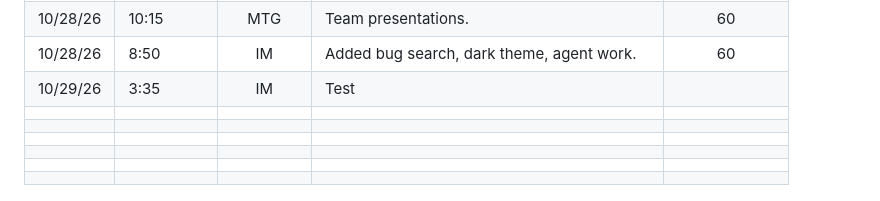
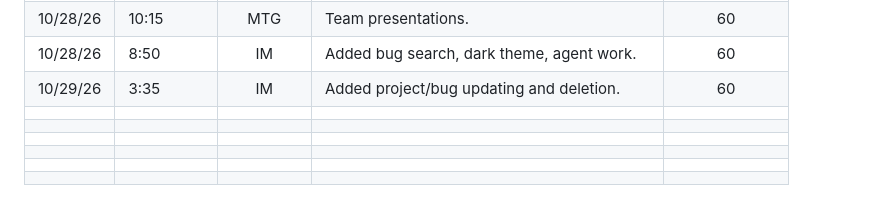
Before and after one commit to RychenJones/patchboard, a Markdown page: sprint_time_log.md, the part around one of its changes. Rendered like a GitHub page.

Commit message:
time log update

```diff
--- a/sprint_time_log.md
+++ b/sprint_time_log.md
@@ -41,7 +41,7 @@ The expected minimum amount of time each Sprint for each category is as follows:
 | 10/27/26 | 3:10     | TP     | Touched up details, added filtering optons.| 60          |
 | 10/28/26 | 10:15    | MTG    | Team presentations.                        | 60          |
 | 10/28/26 | 8:50     | IM     | Added bug search, dark theme, agent work.  | 60          |
-| 10/29/26 | 3:35     | IM     | Test                                       |             |
+| 10/29/26 | 3:35     | IM     | Added project/bug updating and deletion.   | 60          |
 |          |          |        |                                            |             |
 |          |          |        |                                            |             |
 |          |          |        |                                            |             |
```
Also changed, not shown: other parts of sprint_time_log.md (+2 -2 lines).
